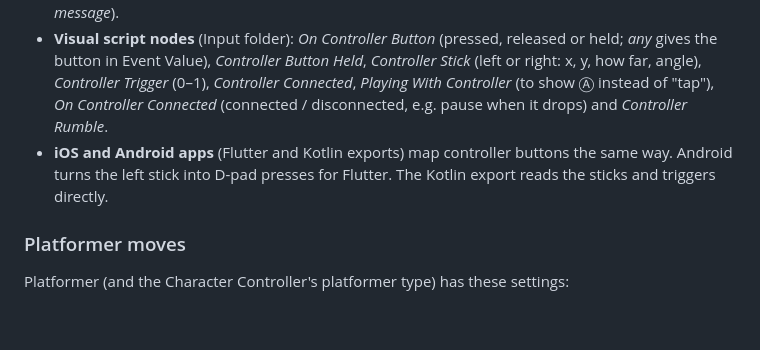
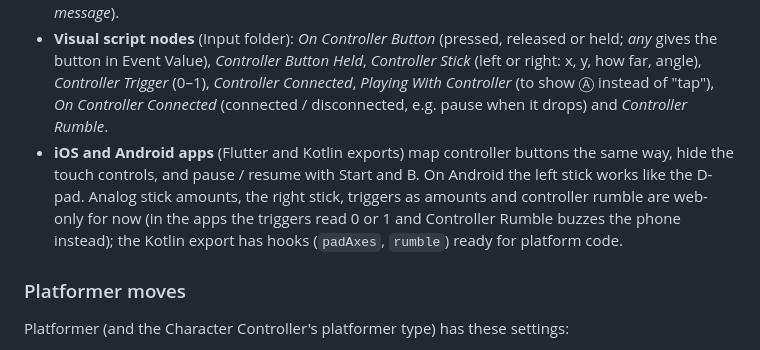
Before and after one commit to kingimann/AppTest, a Markdown page: docs/guide/gameplay.md, the part around the change. Drawn GitHub-style; blank space fills up the shorter version.

Commit message:
Controller support on phones, native parity; Return inside loops ends the Function
- Touch controls hide while a controller is used, come back on touch
- Menus with a controller: highlight moved by D-pad / stick, A presses, B back, Start pauses
- Vibration rumbles the controller; connected / disconnected message
- Controller nodes: button, held, stick, trigger, connected, playing with controller, connect event, rumble
- Flutter and Kotlin runtimes: controller buttons, hidden touch controls, pause / menus, nodes
- Return Value inside a loop stops the loop and skips done (web, Flutter, Kotlin)

Co-Authored-By: Claude Opus 5.5 <noreply@anthropic.com>
Claude-Session: https://claude.ai/code/session_011NJykzyMCfo7VxdmmfomRD

```diff
--- a/docs/guide/gameplay.md
+++ b/docs/guide/gameplay.md
@@ -45,7 +45,7 @@ Playing on a phone with a controller:
 - **Rumble.** Hits, haptic taps and *Vibrate* also rumble a controller that has motors (*Rumble with vibration*). The player's *Vibration* setting turns both off.
 - **"🎮 Controller connected"** shows briefly when one connects or drops (*"Controller connected" message*).
 - **Visual script nodes** (Input folder): *On Controller Button* (pressed, released or held; *any* gives the button in Event Value), *Controller Button Held*, *Controller Stick* (left or right: x, y, how far, angle), *Controller Trigger* (0–1), *Controller Connected*, *Playing With Controller* (to show Ⓐ instead of "tap"), *On Controller Connected* (connected / disconnected, e.g. pause when it drops) and *Controller Rumble*.
-- **iOS and Android apps** (Flutter and Kotlin exports) map controller buttons the same way. Android turns the left stick into D-pad presses for Flutter. The Kotlin export reads the sticks and triggers directly.
+- **iOS and Android apps** (Flutter and Kotlin exports) map controller buttons the same way, hide the touch controls, and pause / resume with Start and B. On Android the left stick works like the D-pad. Analog stick amounts, the right stick, triggers as amounts and controller rumble are web-only for now (in the apps the triggers read 0 or 1 and Controller Rumble buzzes the phone instead); the Kotlin export has hooks (`padAxes`, `rumble`) ready for platform code.
 
 ### Platformer moves
 
```
